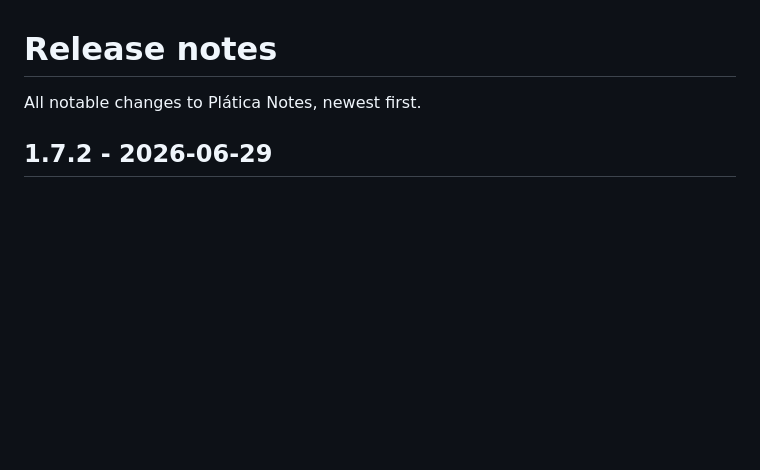
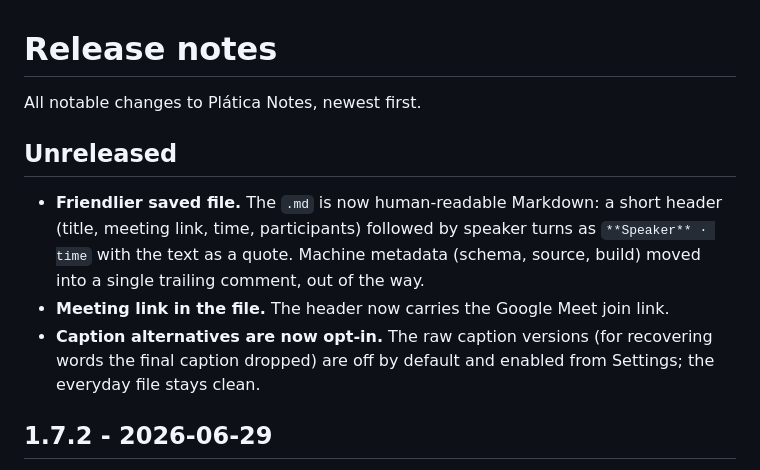
Before and after one commit to coder0techs/platica-notes, a Markdown page: CHANGELOG.md, the part around the change. Rendered like a GitHub page; blank space fills up the shorter version.

```diff
--- a/CHANGELOG.md
+++ b/CHANGELOG.md
@@ -1,6 +1,17 @@
 # Release notes
 
 All notable changes to Plática Notes, newest first.
+
+## Unreleased
+
+- **Friendlier saved file.** The `.md` is now human-readable Markdown: a short
+  header (title, meeting link, time, participants) followed by speaker turns as
+  `**Speaker** · time` with the text as a quote. Machine metadata (schema,
+  source, build) moved into a single trailing comment, out of the way.
+- **Meeting link in the file.** The header now carries the Google Meet join link.
+- **Caption alternatives are now opt-in.** The raw caption versions (for
+  recovering words the final caption dropped) are off by default and enabled from
+  Settings; the everyday file stays clean.
 
 ## 1.7.2 - 2026-06-29
 
```
Also changed, not shown: README.md (+9 -6 lines).
